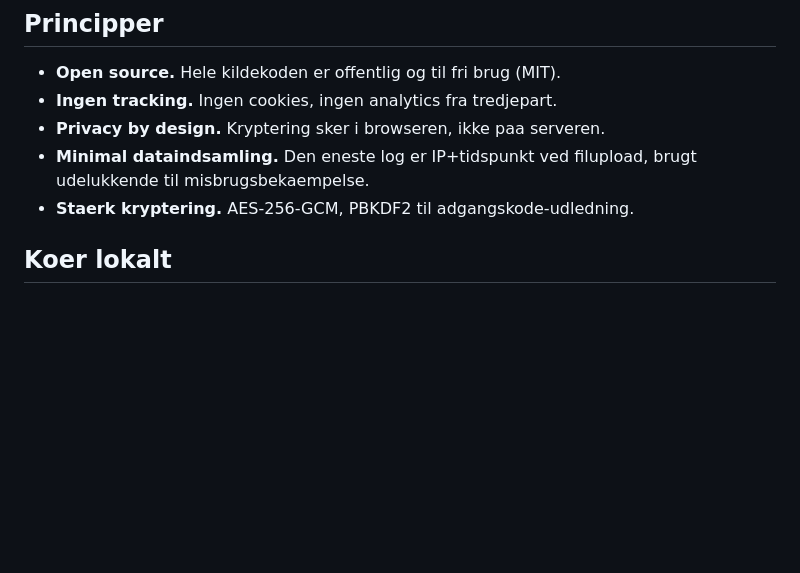
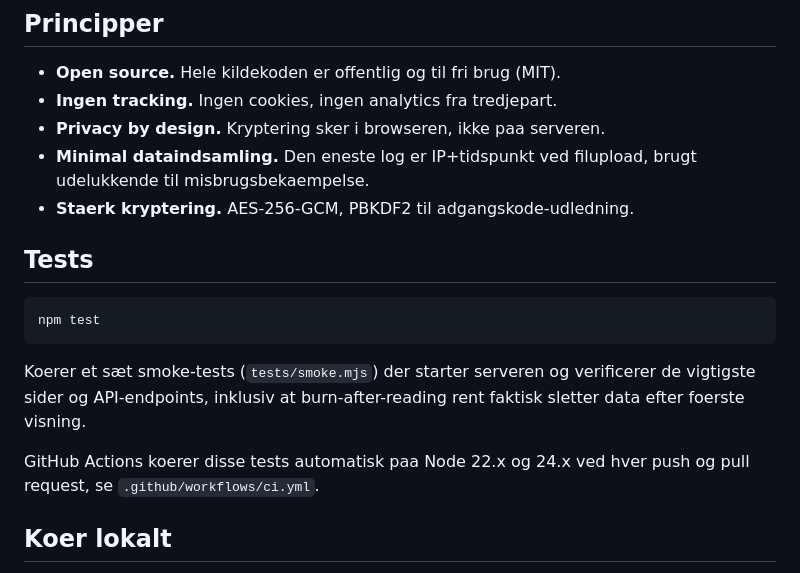
Before and after one commit to GoZavCode/nulspor, a Markdown page: README.md, the part around the change. Drawn GitHub-style; blank space fills up the shorter version.

Commit message:
Tilfoej info om tests og CI til README

````diff
--- a/README.md
+++ b/README.md
@@ -44,6 +44,19 @@ uden noget tekstindhold overhovedet hvis du kun vil dele filen.
 - **Minimal dataindsamling.** Den eneste log er IP+tidspunkt ved
   filupload, brugt udelukkende til misbrugsbekaempelse.
 - **Staerk kryptering.** AES-256-GCM, PBKDF2 til adgangskode-udledning.
+
+## Tests
+
+```bash
+npm test
+```
+
+Koerer et sæt smoke-tests (`tests/smoke.mjs`) der starter serveren og
+verificerer de vigtigste sider og API-endpoints, inklusiv at
+burn-after-reading rent faktisk sletter data efter foerste visning.
+
+GitHub Actions koerer disse tests automatisk paa Node 22.x og 24.x ved
+hver push og pull request, se `.github/workflows/ci.yml`.
 
 ## Koer lokalt
 
````
